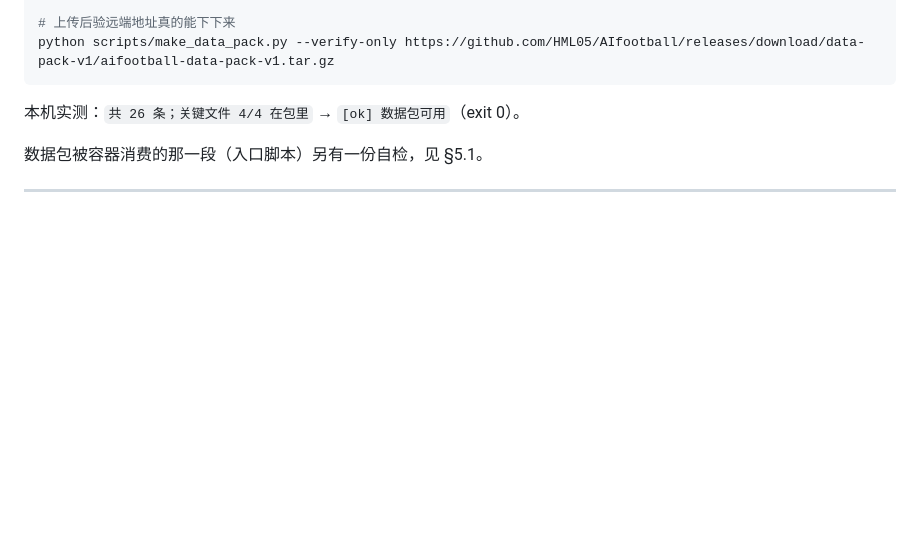
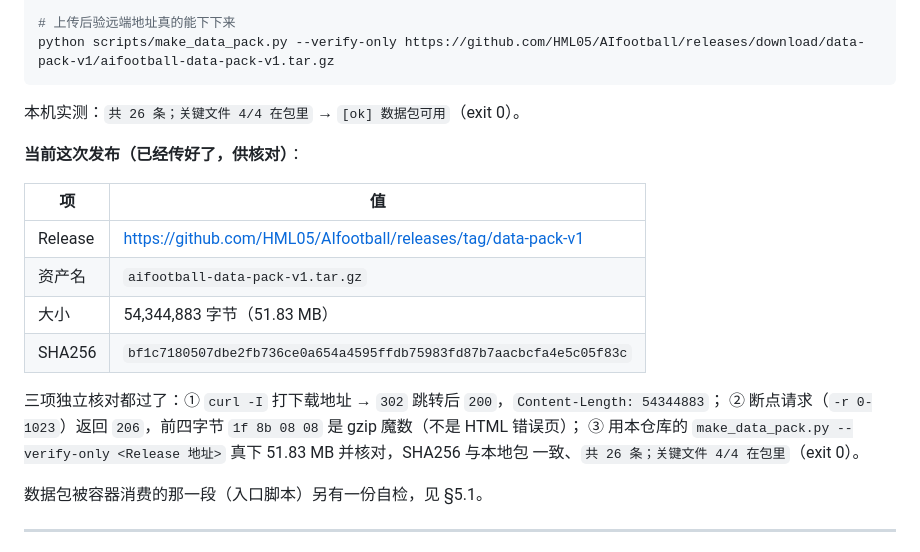
Before and after one commit to HML05/AIfootball, a Markdown page: docs/部署-公网托管.md, the part around the change. Rendered like a GitHub page; blank space fills up the shorter version.

Commit message:
docs(deploy): 记下已发布的 v1 数据包（地址 / 大小 / SHA256 与三项独立核对）
用户已把数据包发布为 Release data-pack-v1（资产名 aifootball-data-pack-v1.tar.gz，51.83 MB）。
把核对结果写进《部署-公网托管》第 1 节，免得以后靠记忆判断「传的是不是同一个包」：

- curl -I 打下载地址：302 跳转后 200，Content-Length = 54,344,883（与本地包字节数完全一致）
- 断点请求 -r 0-1023 返回 206，前四字节 1f 8b 08 08 是 gzip 魔数（排除「下到 HTML 错误页」）
- make_data_pack.py --verify-only <Release 地址>：真下 51.83 MB，SHA256 = bf1c7180…c5f83c
  与本地一致，共 26 条、关键文件 4/4 在包里（exit 0）

顺带说明：发布 Release 本身不会触发本仓库的 CI（workflow 只监听 push / PR / 手动），
这次提交同时也作为一次 push，让 CI 的 runtime 段第一次真正跑起来。

````diff
--- a/docs/部署-公网托管.md
+++ b/docs/部署-公网托管.md
@@ -89,6 +89,20 @@ python scripts/make_data_pack.py --verify-only https://github.com/HML05/AIfootba
 ```
 
 本机实测：`共 26 条；关键文件 4/4 在包里` → `[ok] 数据包可用`（exit 0）。
+
+**当前这次发布（已经传好了，供核对）**：
+
+| 项 | 值 |
+|---|---|
+| Release | <https://github.com/HML05/AIfootball/releases/tag/data-pack-v1> |
+| 资产名 | `aifootball-data-pack-v1.tar.gz` |
+| 大小 | 54,344,883 字节（51.83 MB） |
+| SHA256 | `bf1c7180507dbe2fb736ce0a654a4595ffdb75983fd87b7aacbcfa4e5c05f83c` |
+
+三项独立核对都过了：① `curl -I` 打下载地址 → `302` 跳转后 `200`，`Content-Length: 54344883`；
+② 断点请求（`-r 0-1023`）返回 `206`，前四字节 `1f 8b 08 08` 是 gzip 魔数（不是 HTML 错误页）；
+③ 用本仓库的 `make_data_pack.py --verify-only <Release 地址>` 真下 51.83 MB 并核对，SHA256 与本地包
+一致、`共 26 条；关键文件 4/4 在包里`（exit 0）。
 
 数据包被容器消费的那一段（入口脚本）另有一份自检，见 §5.1。
 
````
